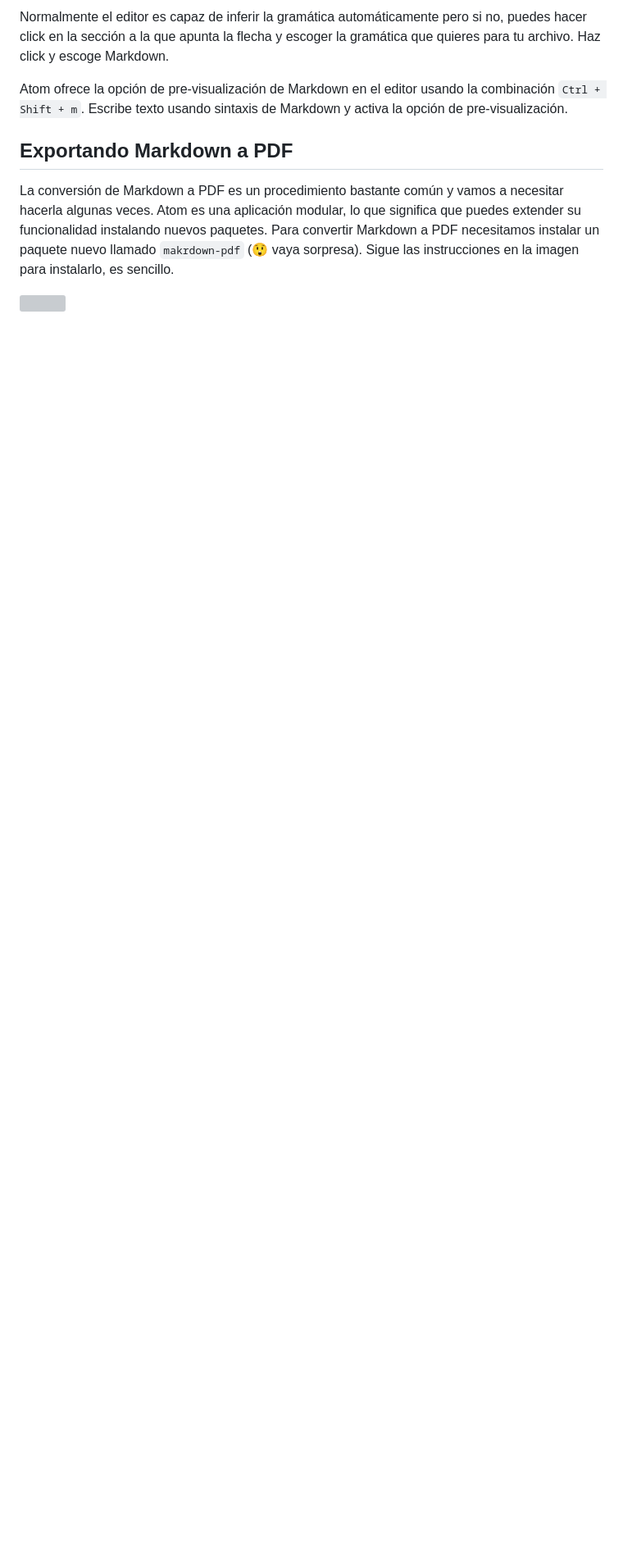
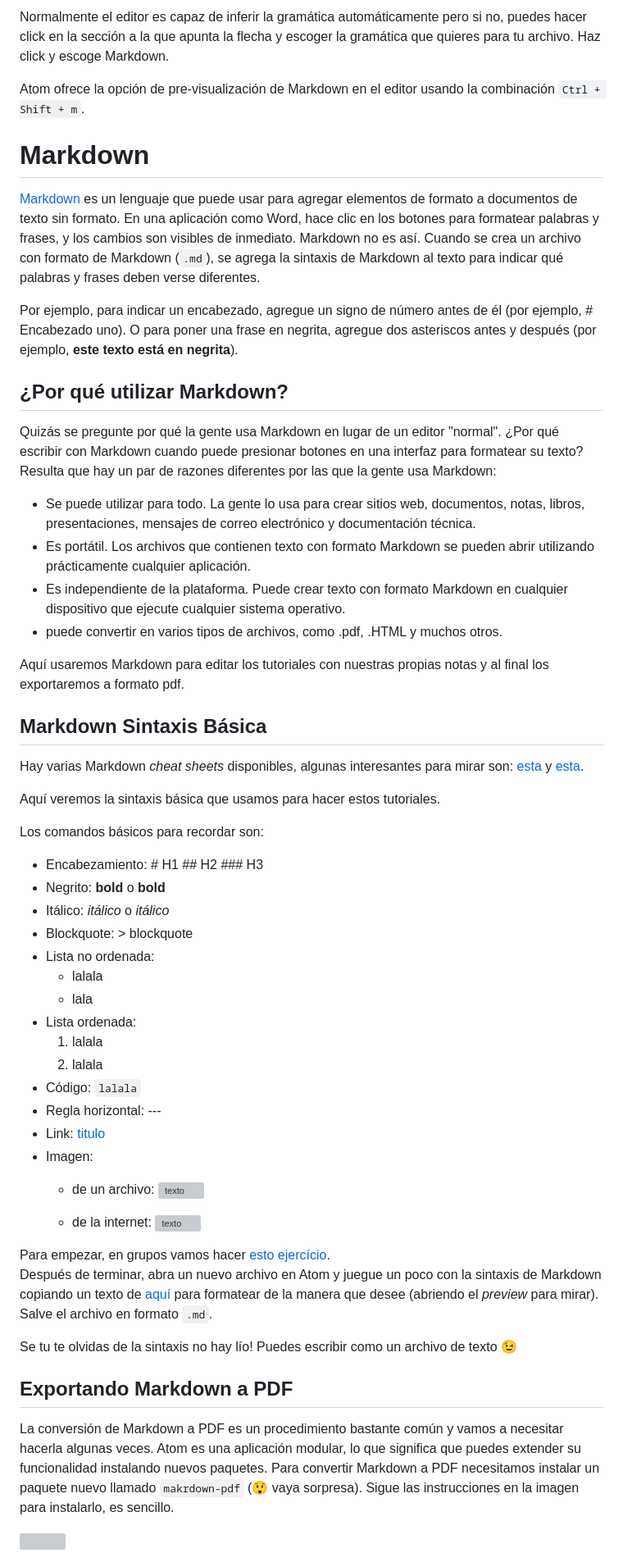
Before and after one commit to snchezmelo/genomica_biodiversidad, a Markdown page: instalacion_atom.md, the part around the change printed below. Shown: that part at 82% size. Drawn GitHub-style; blank space fills up the shorter version; grey boxes are pictures that could not be loaded.

Commit message:
added markdown and git clone to instalacion_atom

```diff
--- a/instalacion_atom.md
+++ b/instalacion_atom.md
@@ -53,8 +70,53 @@ escoger la gramática que quieres para tu archivo. Haz click y escoge
 Markdown.
 
 Atom ofrece la opción de pre-visualización de Markdown en el editor
-usando la combinación `Ctrl + Shift + m`. Escribe texto usando sintaxis
-de Markdown y activa la opción de pre-visualización.
+usando la combinación `Ctrl + Shift + m`.
+
+# Markdown <a name = "markdown"></a>
+
+[Markdown](https://www.markdownguide.org/getting-started/) es un lenguaje que puede usar para agregar elementos de formato a documentos de texto sin formato. En una aplicación como Word, hace clic en los botones para formatear palabras y frases, y los cambios son visibles de inmediato. Markdown no es así. Cuando se crea un archivo con formato de Markdown (`.md`), se agrega la sintaxis de Markdown al texto para indicar qué palabras y frases deben verse diferentes.
+
+Por ejemplo, para indicar un encabezado, agregue un signo de número antes de él (por ejemplo, # Encabezado uno). O para poner una frase en negrita, agregue dos asteriscos antes y después (por ejemplo, **este texto está en negrita**).
+
+## ¿Por qué utilizar Markdown? <a name = "porque_markdown"></a>
+
+Quizás se pregunte por qué la gente usa Markdown en lugar de un editor "normal". ¿Por qué escribir con Markdown cuando puede presionar botones en una interfaz para formatear su texto? Resulta que hay un par de razones diferentes por las que la gente usa Markdown:
+- Se puede utilizar para todo. La gente lo usa para crear sitios web, documentos, notas, libros, presentaciones, mensajes de correo electrónico y documentación técnica.
+- Es portátil. Los archivos que contienen texto con formato Markdown se pueden abrir utilizando prácticamente cualquier aplicación.
+- Es independiente de la plataforma. Puede crear texto con formato Markdown en cualquier dispositivo que ejecute cualquier sistema operativo.
+- puede convertir en varios tipos de archivos, como .pdf, .HTML y muchos otros.
+
+Aquí usaremos Markdown para editar los tutoriales con nuestras propias notas y al final los exportaremos a formato pdf.
+
+## Markdown Sintaxis Básica <a name = "markdown_syntax"></a>
+
+Hay varias Markdown *cheat sheets* disponibles, algunas interesantes para mirar son: [esta](https://www.markdownguide.org/cheat-sheet/) y [esta](https://guides.github.com/pdfs/markdown-cheatsheet-online.pdf).
+
+Aquí veremos la sintaxis básica que usamos para hacer estos tutoriales.
+
+Los comandos básicos para recordar son:
+- Encabezamiento: # H1 ## H2 ### H3
+- Negrito: **bold** o __bold__
+- Itálico: *itálico* o _itálico_
+- Blockquote: > blockquote
+- Lista no ordenada:
+  - lalala
+  - lala
+- Lista ordenada:
+  1. lalala
+  2. lalala
+- Código: `lalala`
+- Regla horizontal: ---
+- Link: [titulo](https://www.example.com)
+- Imagen:
+  - de un archivo: ![texto](ruta_de_la_imagen.png)
+
+  - de la internet: ![texto](https://upload.wikimedia.org/wikipedia/commons/thumb/4/48/Markdown-mark.svg/1280px-Markdown-mark.svg.png)
+
+Para empezar, en grupos vamos hacer [esto ejercício](https://www.markdowntutorial.com/es/).
+Después de terminar, abra un nuevo archivo en Atom y juegue un poco con la sintaxis de Markdown copiando un texto de [aquí](https://www.zendalibros.com/los-30-mejores-poemas-en-espanol/) para formatear de la manera que desee (abriendo el *preview* para mirar). Salve el archivo en formato `.md`.
+
+Se tu te olvidas de la sintaxis no hay lío! Puedes escribir como un archivo de texto 😉
 
 ## Exportando Markdown a PDF
 
```
Also changed, not shown: other parts of instalacion_atom.md (+24 -9 lines), denovo.md (+0 -1 lines), Imagenes/Markdown-symbol.png (added), 1 other file.
